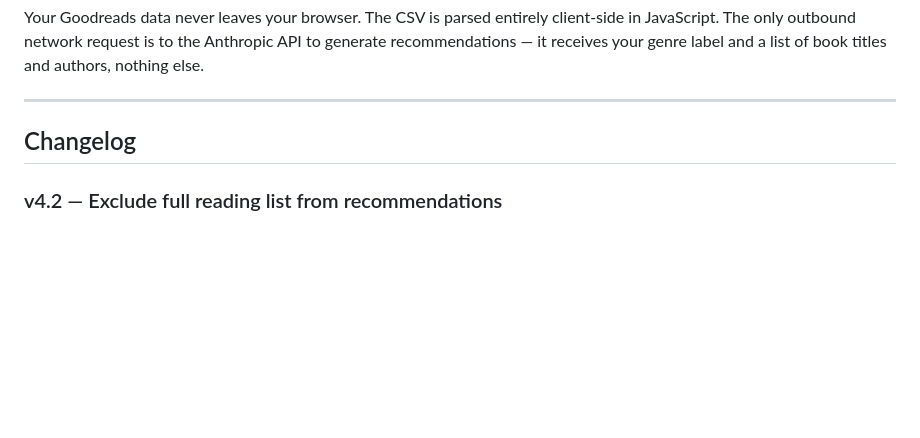
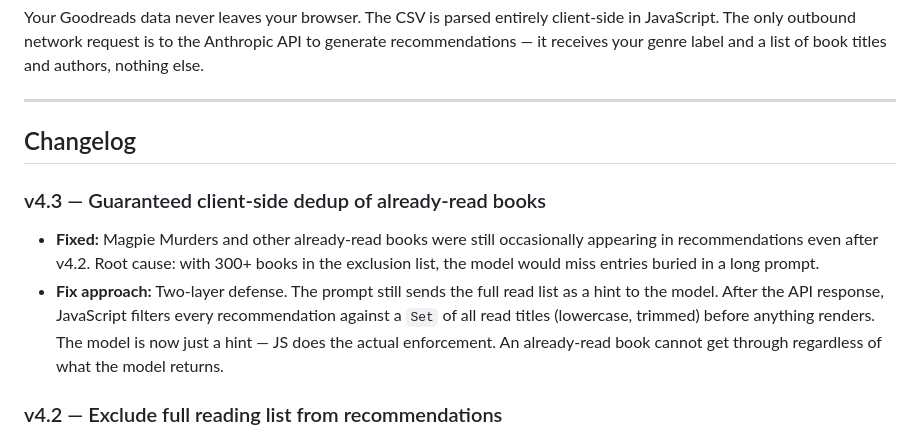
Before and after one commit to dblasing/bookdna, a Markdown page: README.md, the part around the change. Drawn GitHub-style; blank space fills up the shorter version.

Commit message:
Docs: v4.3 guaranteed client-side dedup

```diff
--- a/README.md
+++ b/README.md
@@ -197,6 +197,11 @@ Your Goodreads data never leaves your browser. The CSV is parsed entirely client
 
 ## Changelog
 
+### v4.3 — Guaranteed client-side dedup of already-read books
+
+- **Fixed:** Magpie Murders and other already-read books were still occasionally appearing in recommendations even after v4.2. Root cause: with 300+ books in the exclusion list, the model would miss entries buried in a long prompt.
+- **Fix approach:** Two-layer defense. The prompt still sends the full read list as a hint to the model. After the API response, JavaScript filters every recommendation against a `Set` of all read titles (lowercase, trimmed) before anything renders. The model is now just a hint — JS does the actual enforcement. An already-read book cannot get through regardless of what the model returns.
+
 ### v4.2 — Exclude full reading list from recommendations
 
 - **Fixed:** Recommendations were suggesting books the user had already read (e.g. *The Sanatorium*, *The Magpie Murders*) because the prompt only sent books from the clicked genre, not the full library. The prompt now sends the user's complete reading list as an explicit exclusion list so the model cannot suggest any book already read, regardless of which genre it was filed under.
```
